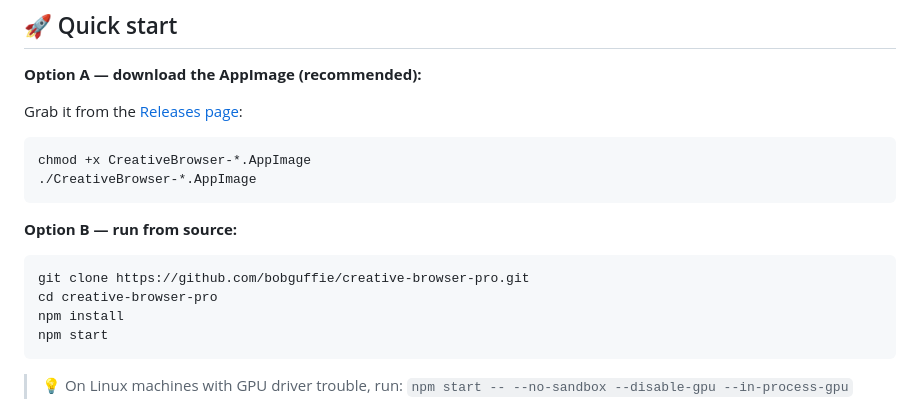
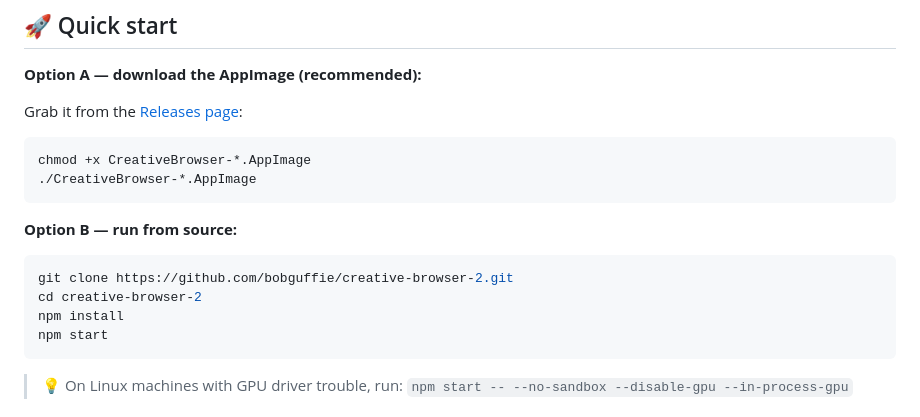
Before and after one commit to bobguffie/creative-browser-pro, a Markdown page: README.md, the part around one of its changes. Rendered like a GitHub page.

Commit message:
README: point badges and links at creative-browser-2

````diff
--- a/README.md
+++ b/README.md
@@ -57,8 +57,8 @@ chmod +x CreativeBrowser-*.AppImage
 **Option B — run from source:**
 
 ```bash
-git clone https://github.com/bobguffie/creative-browser-pro.git
-cd creative-browser-pro
+git clone https://github.com/bobguffie/creative-browser-2.git
+cd creative-browser-2
 npm install
 npm start
 ```
````
Also changed, not shown: other parts of README.md (+6 -6 lines).
